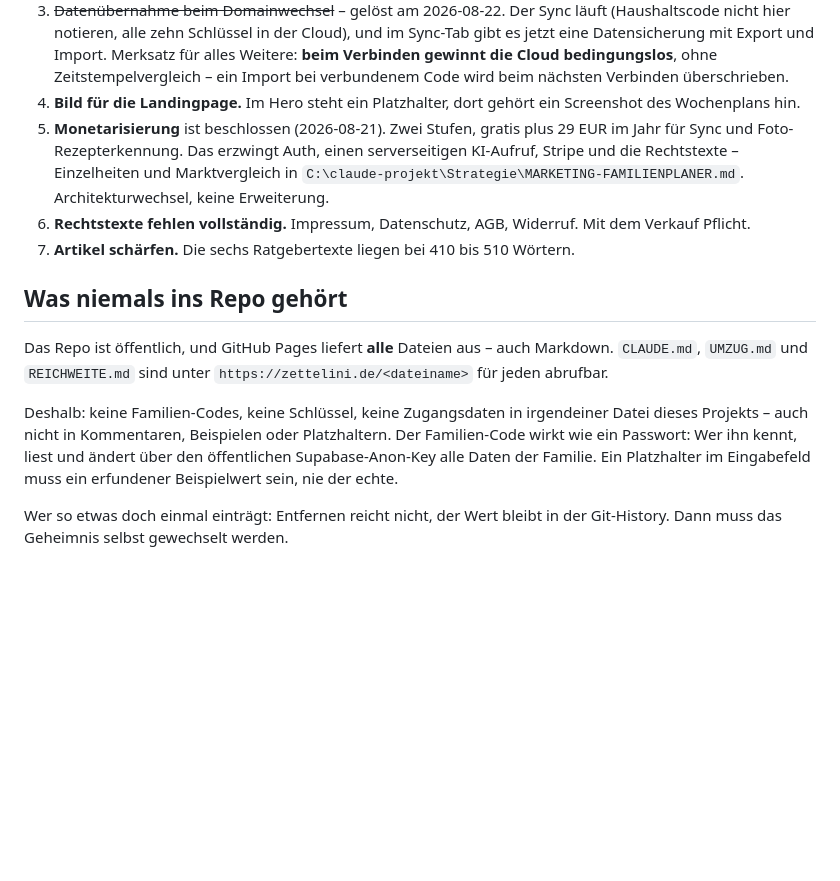
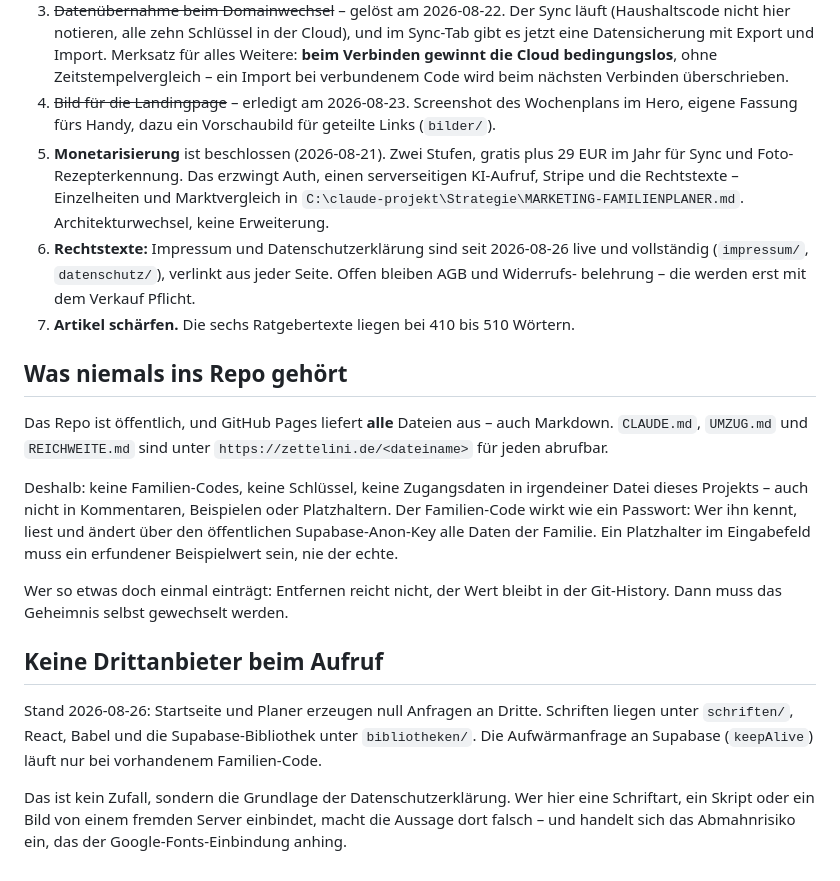
Before and after one commit to tomschoenknecht/familienplaner, a Markdown page: CLAUDE.md, the part around the change. Drawn GitHub-style; blank space fills up the shorter version.

Commit message:
Projektdoku: Stand der Rechtstexte und der Drittanbieter-Freiheit
Co-Authored-By: Claude Opus 5 <noreply@anthropic.com>

```diff
--- a/CLAUDE.md
+++ b/CLAUDE.md
@@ -77,13 +77,15 @@ Der Reichweitenplan liegt seit der Übergabe hier im Projekt: `REICHWEITE.md`.
    Datensicherung mit Export und Import. Merksatz für alles Weitere: **beim Verbinden gewinnt die
    Cloud bedingungslos**, ohne Zeitstempelvergleich – ein Import bei verbundenem Code wird beim
    nächsten Verbinden überschrieben.
-4. **Bild für die Landingpage.** Im Hero steht ein Platzhalter, dort gehört ein Screenshot des
-   Wochenplans hin.
+4. ~~Bild für die Landingpage~~ – erledigt am 2026-08-23. Screenshot des Wochenplans im Hero,
+   eigene Fassung fürs Handy, dazu ein Vorschaubild für geteilte Links (`bilder/`).
 5. **Monetarisierung** ist beschlossen (2026-08-21). Zwei Stufen, gratis plus 29 EUR im Jahr für Sync
    und Foto-Rezepterkennung. Das erzwingt Auth, einen serverseitigen KI-Aufruf, Stripe und die
    Rechtstexte – Einzelheiten und Marktvergleich in
    `C:\claude-projekt\Strategie\MARKETING-FAMILIENPLANER.md`. Architekturwechsel, keine Erweiterung.
-6. **Rechtstexte fehlen vollständig.** Impressum, Datenschutz, AGB, Widerruf. Mit dem Verkauf Pflicht.
+6. **Rechtstexte:** Impressum und Datenschutzerklärung sind seit 2026-08-26 live und vollständig
+   (`impressum/`, `datenschutz/`), verlinkt aus jeder Seite. Offen bleiben AGB und Widerrufs-
+   belehrung – die werden erst mit dem Verkauf Pflicht.
 7. **Artikel schärfen.** Die sechs Ratgebertexte liegen bei 410 bis 510 Wörtern.
 
 ## Was niemals ins Repo gehört
@@ -98,3 +100,13 @@ Familie. Ein Platzhalter im Eingabefeld muss ein erfundener Beispielwert sein, n
 
 Wer so etwas doch einmal einträgt: Entfernen reicht nicht, der Wert bleibt in der Git-History. Dann
 muss das Geheimnis selbst gewechselt werden.
+
+## Keine Drittanbieter beim Aufruf
+
+Stand 2026-08-26: Startseite und Planer erzeugen null Anfragen an Dritte. Schriften liegen unter
+`schriften/`, React, Babel und die Supabase-Bibliothek unter `bibliotheken/`. Die Aufwärmanfrage an
+Supabase (`keepAlive`) läuft nur bei vorhandenem Familien-Code.
+
+Das ist kein Zufall, sondern die Grundlage der Datenschutzerklärung. Wer hier eine Schriftart, ein
+Skript oder ein Bild von einem fremden Server einbindet, macht die Aussage dort falsch – und handelt
+sich das Abmahnrisiko ein, das der Google-Fonts-Einbindung anhing.
```
